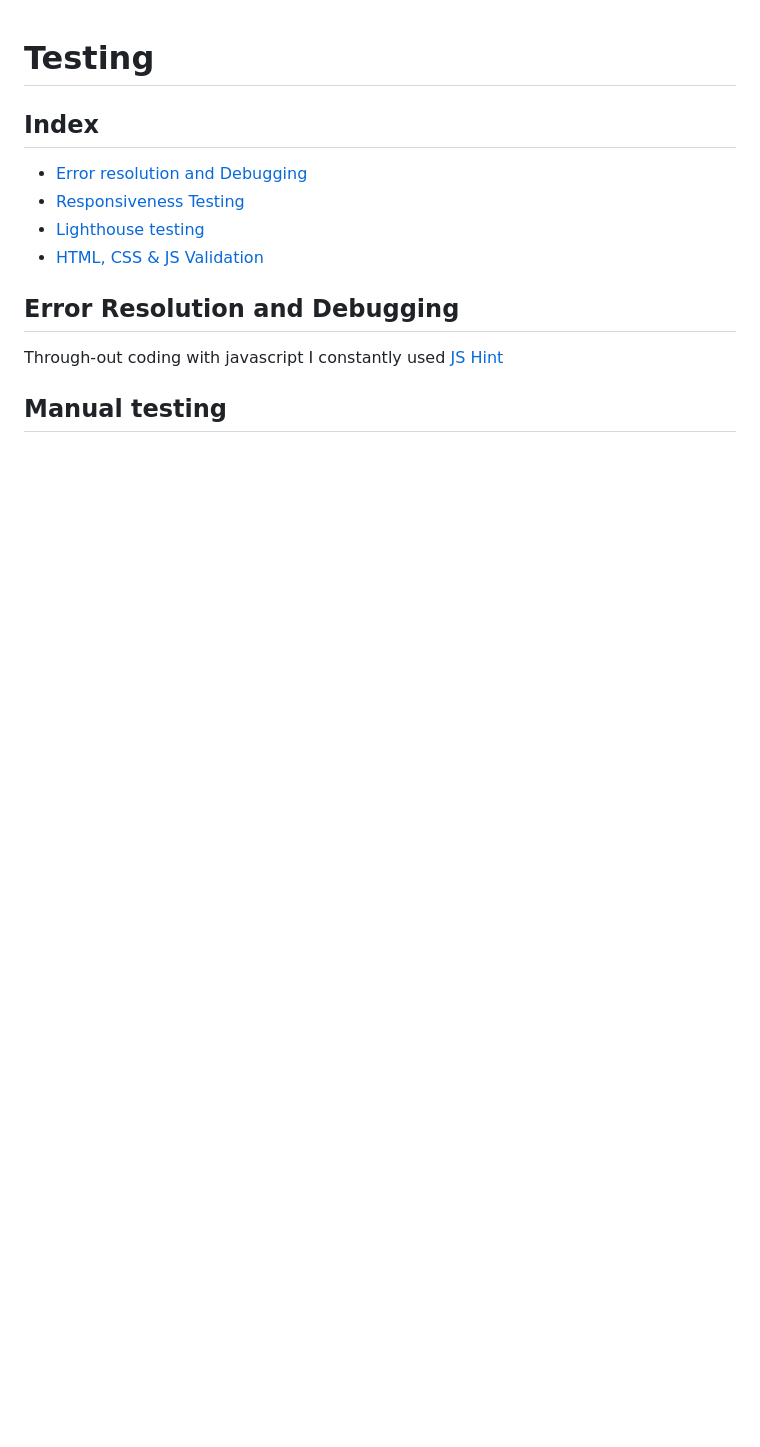
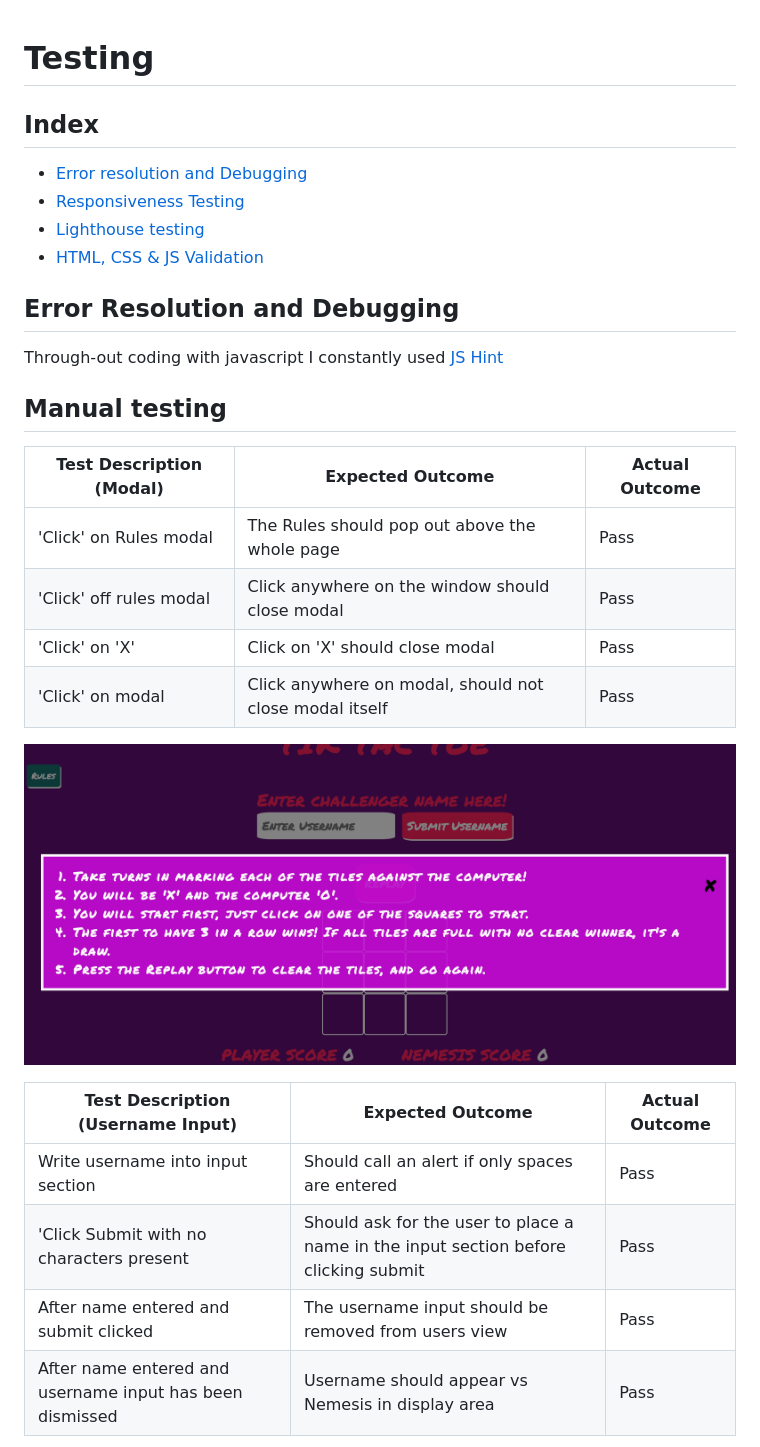
Before and after one commit to AnnaDobrucki/PROJECT-2-DRAFT-1-, a Markdown page: documentation/testing.md, the part around the change printed below. GitHub-like rendering; pictures changed too: documentation/testing-pics/test-modal.png (added); blank space fills up the shorter version.

Commit message:
add tables for testing all functions and features in site in testing.md

```diff
--- a/documentation/testing.md
+++ b/documentation/testing.md
@@ -12,3 +12,20 @@
 
  ## Manual testing
 
+| Test Description (Modal)   | Expected Outcome | Actual Outcome |
+| ----------- | ----------- | ----- |
+| 'Click' on Rules modal     | The Rules should pop out above the whole page   | Pass
+| 'Click' off rules modal | Click anywhere on the window should close modal  | Pass
+| 'Click' on 'X' | Click on 'X' should close modal | Pass
+| 'Click' on modal | Click anywhere on modal, should not close modal itself | Pass
+
+![test modal](../documentation/testing-pics/test-modal.png "test modal")
+
+
+| Test Description (Username Input)   | Expected Outcome | Actual Outcome |
+| ----------- | ----------- | ----- |
+| Write username into input section    | Should call an alert if only spaces are entered  | Pass
+| 'Click Submit with no characters present | Should ask for the user to place a name in the input section before clicking submit  | Pass
+| After name entered and submit clicked| The username input should be removed from users view | Pass
+| After name entered and username input has been dismissed | Username should appear vs Nemesis in display area| Pass
+
```
Also changed, not shown: other parts of documentation/testing.md (+39 -0 lines), README.md (+1 -0 lines), documentation/testing-pics/test-draw-game-display.png (added), documentation/testing-pics/test-lost-game-display.png (added), documentation/testing-pics/test-username-spaces.png (added), documentation/testing-pics/test-username-vs-Nemmesis.png (added), documentation/testing-pics/test-won-game-display.png (added), 2 other files.
